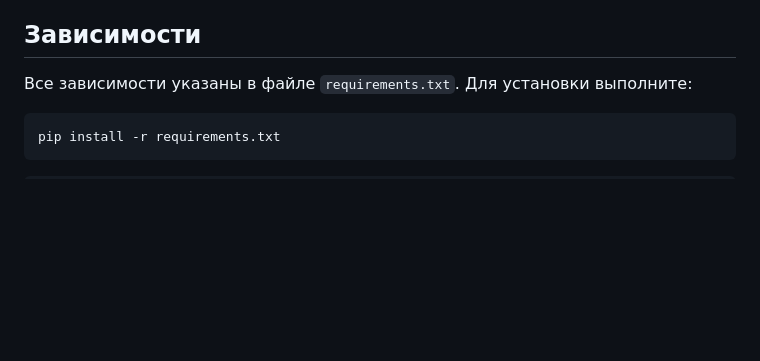
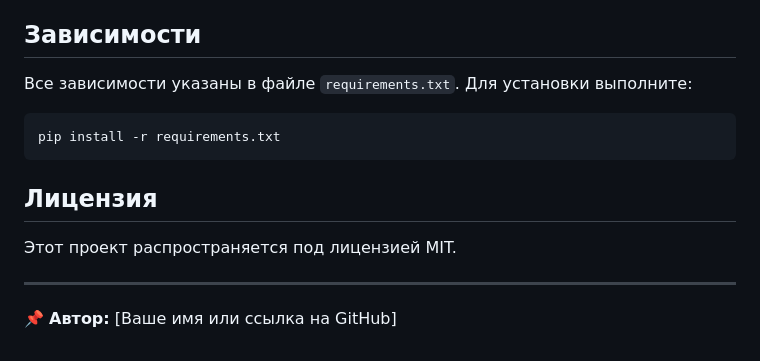
Before and after one commit to Iksolot21/exam_task, a Markdown page: README.md, the part around one of its changes. Drawn GitHub-style; blank space fills up the shorter version.

````diff
--- a/README.md
+++ b/README.md
@@ -100,10 +91,14 @@ exzame_task/
 5. **Анализ SSIM** – оцените качество изображений с помощью метрики SSIM.
 
 ## Зависимости
-
 Все зависимости указаны в файле `requirements.txt`. Для установки выполните:
-
 ```bash
 pip install -r requirements.txt
 ```
-```
+
+## Лицензия
+Этот проект распространяется под лицензией MIT.
+
+---
+
+📌 **Автор:** [Ваше имя или ссылка на GitHub]
````
Also changed, not shown: other parts of README.md (+0 -9 lines).
